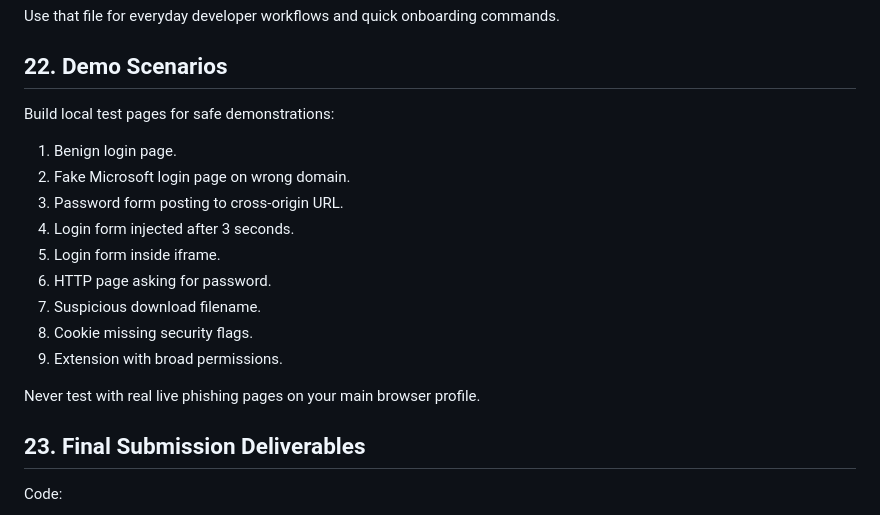
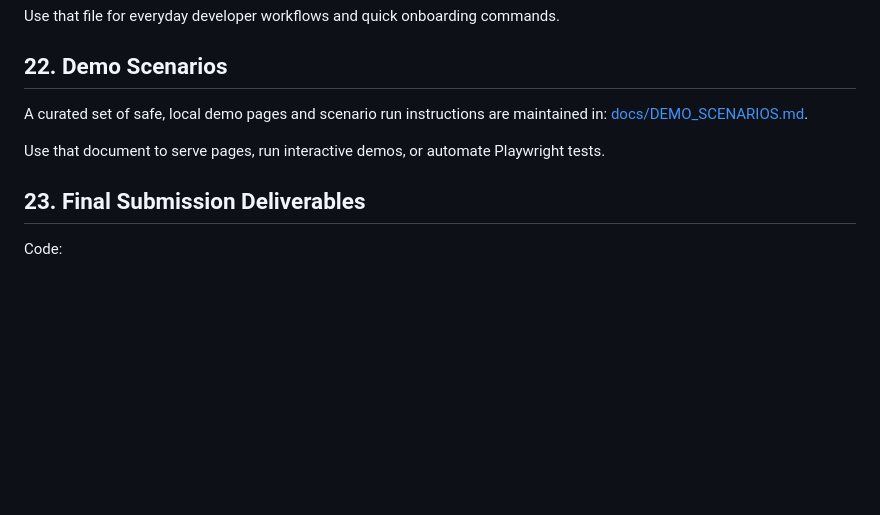
Before and after one commit to y4sssh/Secure-Browser-Extension, a Markdown page: docs/IMPLEMENTATION_PLAN.md, the part around the change. Drawn GitHub-style; blank space fills up the shorter version.

```diff
--- a/docs/IMPLEMENTATION_PLAN.md
+++ b/docs/IMPLEMENTATION_PLAN.md
@@ -1297,19 +1297,9 @@ Use that file for everyday developer workflows and quick onboarding commands.
 
 ## 22. Demo Scenarios
 
-Build local test pages for safe demonstrations:
+A curated set of safe, local demo pages and scenario run instructions are maintained in: [docs/DEMO_SCENARIOS.md](docs/DEMO_SCENARIOS.md).
 
-1. Benign login page.
-2. Fake Microsoft login page on wrong domain.
-3. Password form posting to cross-origin URL.
-4. Login form injected after 3 seconds.
-5. Login form inside iframe.
-6. HTTP page asking for password.
-7. Suspicious download filename.
-8. Cookie missing security flags.
-9. Extension with broad permissions.
-
-Never test with real live phishing pages on your main browser profile.
+Use that document to serve pages, run interactive demos, or automate Playwright tests.
 
 ## 23. Final Submission Deliverables
 
```
Also changed, not shown: docs/DEMO_SCENARIOS.md (added, +96 -0 lines).
